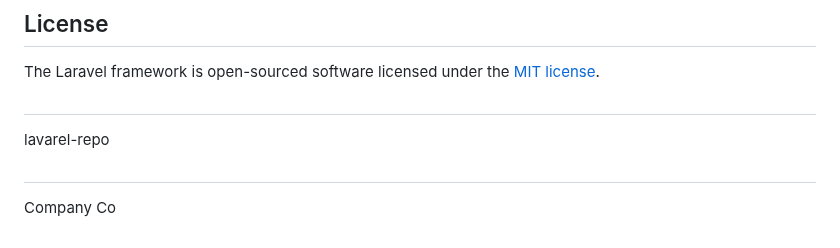
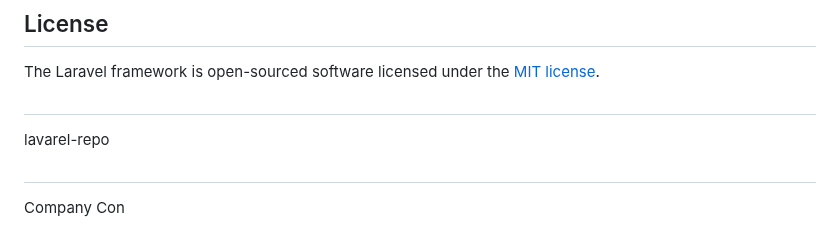
Before and after one commit to natnaeln4d/lavarel-repo, a Markdown page: README.md, the part around the change. GitHub-like rendering.

```diff
--- a/README.md
+++ b/README.md
@@ -65,4 +65,4 @@ The Laravel framework is open-sourced software licensed under the [MIT license](
 ##
 lavarel-repo
 ##
-Company Co
+Company Con
```
